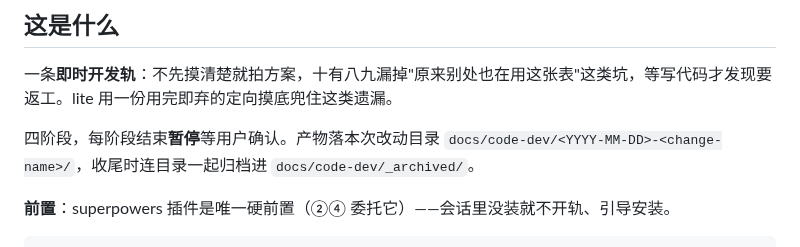
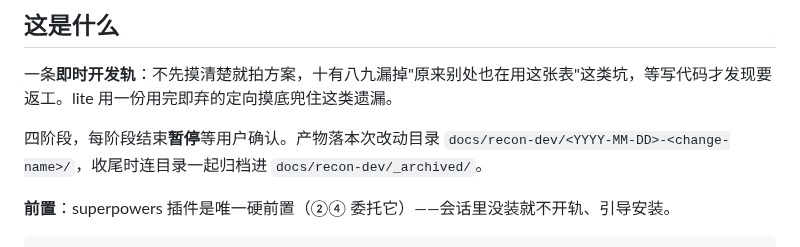
Before and after one commit to LljForge/skill-forge, a Markdown page: skills/recon-driven-development/README.md, the part around the change. Rendered like a GitHub page.

```diff
--- a/skills/recon-driven-development/README.md
+++ b/skills/recon-driven-development/README.md
@@ -10,7 +10,7 @@
 
 一条**即时开发轨**：不先摸清楚就拍方案，十有八九漏掉"原来别处也在用这张表"这类坑，等写代码才发现要返工。lite 用一份用完即弃的定向摸底兜住这类遗漏。
 
-四阶段，每阶段结束**暂停**等用户确认。产物落本次改动目录 `docs/code-dev/<YYYY-MM-DD>-<change-name>/`，收尾时连目录一起归档进 `docs/code-dev/_archived/`。
+四阶段，每阶段结束**暂停**等用户确认。产物落本次改动目录 `docs/recon-dev/<YYYY-MM-DD>-<change-name>/`，收尾时连目录一起归档进 `docs/recon-dev/_archived/`。
 
 **前置**：superpowers 插件是唯一硬前置（②④ 委托它）——会话里没装就不开轨、引导安装。
 
```
Also changed, not shown: skills/recon-driven-development/BACKLOG.md (+1 -1 lines), skills/recon-driven-development/SKILL.md (+3 -3 lines).
